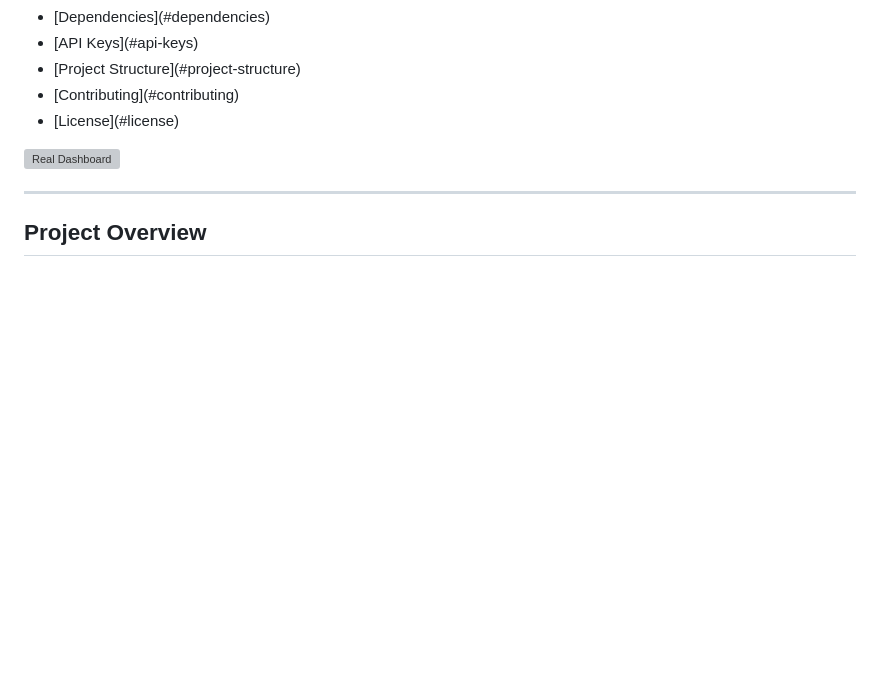
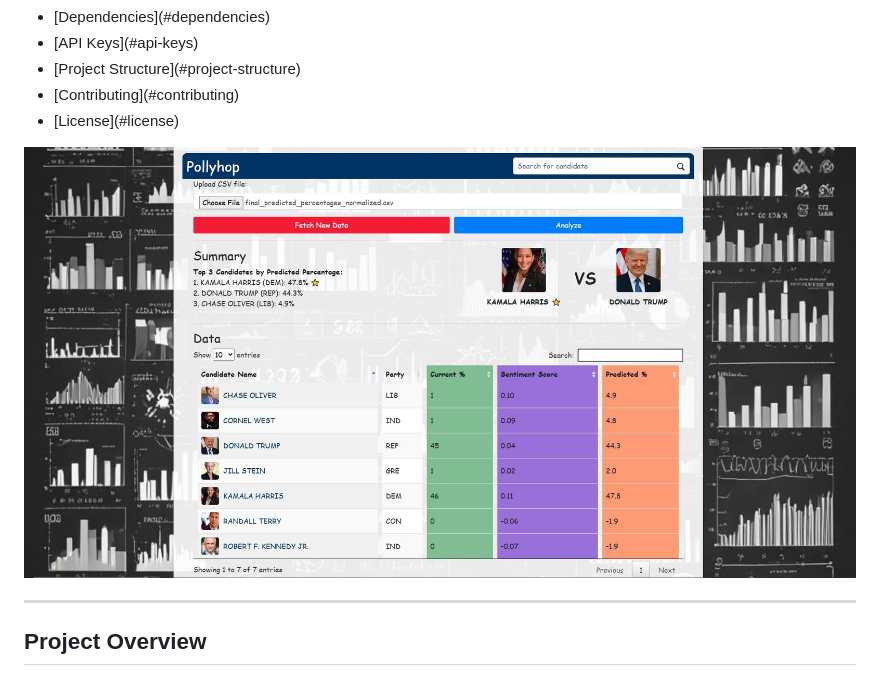
Before and after one commit to maaxxxx22/Pollyhop-sentiment-analysis-tool, a Markdown page: README.md, the part around the change. GitHub-like rendering; blank space fills up the shorter version; grey boxes are pictures that could not be loaded.

```diff
--- a/README.md
+++ b/README.md
@@ -19,7 +19,7 @@
     </ul>
   </div>
   <div style="flex: 1;">
-    <img src="demodash.jpg" alt="Real Dashboard" style="max-width: 100%; border: 2px solid #ddd; border-radius: 10px; padding: 10px;">
+    <img src="dash.jpg" alt="Real Dashboard" style="max-width: 100%; border: 2px solid #ddd; border-radius: 10px; padding: 10px;">
   </div>
 </div>
 
```
